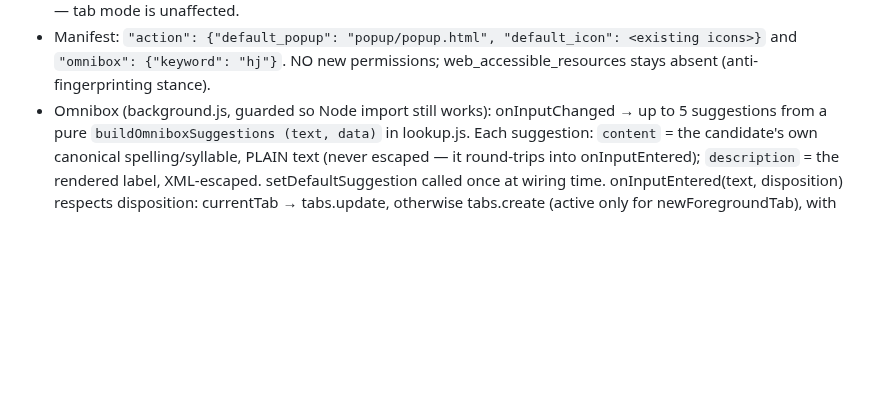
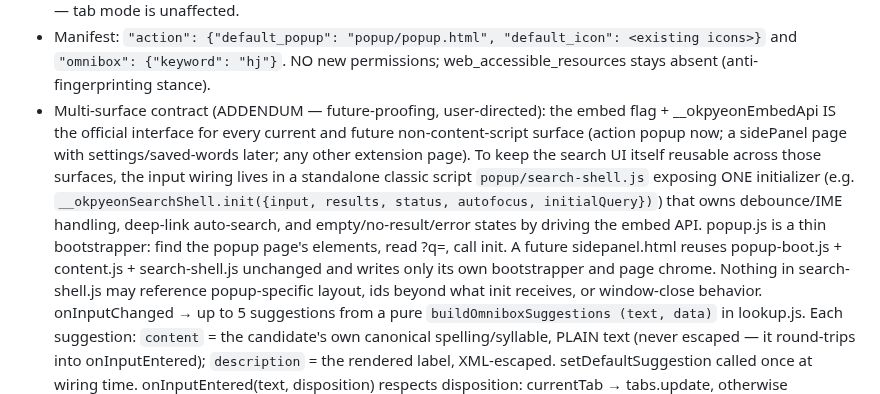
Before and after one commit to jjm4000/etymikon, a Markdown page: SPEC.md, the part around the change. Rendered like a GitHub page; blank space fills up the shorter version.

Commit message:
SPEC + roadmap: multi-surface contract (search-shell reusable for sidePanel)
Co-Authored-By: Claude Fable 5 <noreply@anthropic.com>

```diff
--- a/SPEC.md
+++ b/SPEC.md
@@ -557,7 +557,20 @@ A typed-search surface reusing the selection popup's renderer end to end.
 - Manifest: `"action": {"default_popup": "popup/popup.html", "default_icon":
   <existing icons>}` and `"omnibox": {"keyword": "hj"}`. NO new permissions;
   web_accessible_resources stays absent (anti-fingerprinting stance).
-- Omnibox (background.js, guarded so Node import still works):
+- Multi-surface contract (ADDENDUM — future-proofing, user-directed): the
+  embed flag + __okpyeonEmbedApi IS the official interface for every current
+  and future non-content-script surface (action popup now; a sidePanel page
+  with settings/saved-words later; any other extension page). To keep the
+  search UI itself reusable across those surfaces, the input wiring lives in
+  a standalone classic script `popup/search-shell.js` exposing ONE
+  initializer (e.g. `__okpyeonSearchShell.init({input, results, status,
+  autofocus, initialQuery})`) that owns debounce/IME handling, deep-link
+  auto-search, and empty/no-result/error states by driving the embed API.
+  popup.js is a thin bootstrapper: find the popup page's elements, read ?q=,
+  call init. A future sidepanel.html reuses popup-boot.js + content.js +
+  search-shell.js unchanged and writes only its own bootstrapper and page
+  chrome. Nothing in search-shell.js may reference popup-specific layout,
+  ids beyond what init receives, or window-close behavior.
   onInputChanged → up to 5 suggestions from a pure `buildOmniboxSuggestions
   (text, data)` in lookup.js. Each suggestion: `content` = the candidate's
   own canonical spelling/syllable, PLAIN text (never escaped — it round-trips
```
Also changed, not shown: ROADMAP.md (+5 -3 lines).
